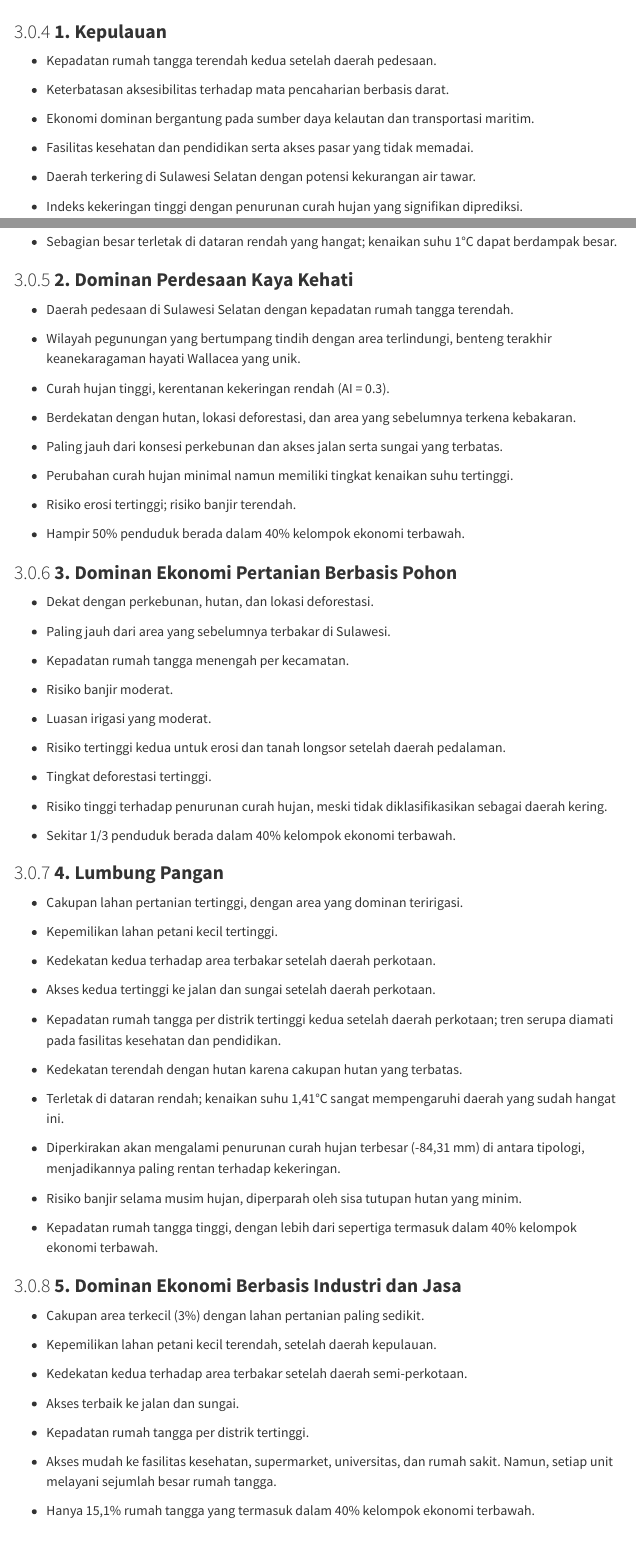
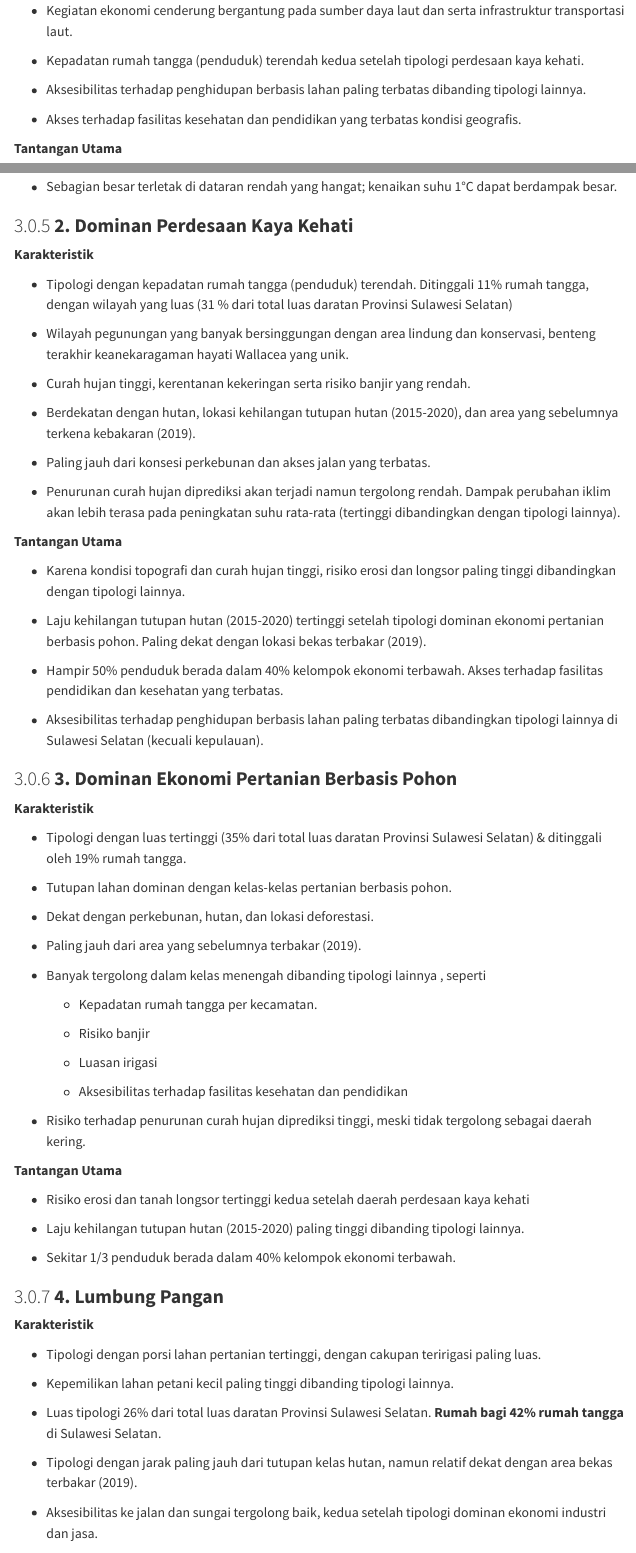
Before and after one commit to icraf-indonesia/tipology_analysis_presentation, a Quarto document (draft_fgd_tipologi_kerentanan_sulsel.qmd): the page in a window 1100 px wide, from 10850 px down before the commit and from 11230 px down after it, and a second part further down, joined at a grey line. Rendered offline with R 4.5, knitr and Pandoc in place of Quarto, with nearby package versions; some code elsewhere in the file could not run offline; menus at the side of the page are left out.

Commit message:
Update draft_fgd_tipologi_kerentanan_sulsel.qmd
perbaikan deskripsi tiap kelas tipologi @adiiinugraha

````diff
--- a/draft_fgd_tipologi_kerentanan_sulsel.qmd
+++ b/draft_fgd_tipologi_kerentanan_sulsel.qmd
@@ -395,18 +390,17 @@ fig_RT
 
 ### **1. Kepulauan**
 
--  Kepadatan rumah tangga terendah kedua setelah daerah pedesaan.
+**Karakteristik**
 
--  Keterbatasan aksesibilitas terhadap mata pencaharian berbasis darat.
+-   Tipologi dengan iklim paling kering di Sulawesi Selatan.
 
--  Ekonomi dominan bergantung pada sumber daya kelautan dan transportasi maritim.
+-   Kegiatan ekonomi cenderung bergantung pada sumber daya laut dan serta infrastruktur transportasi laut.
 
--  Fasilitas kesehatan dan pendidikan serta akses pasar yang tidak memadai.
+-   Kepadatan rumah tangga (penduduk) terendah kedua setelah tipologi perdesaan kaya kehati.
 
--  Daerah terkering di Sulawesi Selatan dengan potensi kekurangan air tawar.
+-   Aksesibilitas terhadap penghidupan berbasis lahan paling terbatas dibanding tipologi lainnya.
 
--  Indeks kekeringan tinggi dengan penurunan curah hujan yang signifikan diprediksi.
+-   Akses terhadap fasilitas kesehatan dan pendidikan yang terbatas kondisi geografis.
 
--  Lebih dari 40% penduduknya kurang mampu.
+**Tantangan Utama**
 
--  Sebagian besar terletak di dataran rendah yang hangat; kenaikan suhu 1°C dapat berdampak besar.
@@ -413,52 +411,76 @@ fig_RT
+-   Sebagian besar terletak di dataran rendah yang hangat; kenaikan suhu 1°C dapat berdampak besar.
 
 ### **2. Dominan Perdesaan Kaya Kehati**
 
--   Daerah pedesaan di Sulawesi Selatan dengan kepadatan rumah tangga terendah.
+**Karakteristik**
 
--   Wilayah pegunungan yang bertumpang tindih dengan area terlindungi, benteng terakhir keanekaragaman hayati Wallacea yang unik.
+-   Tipologi dengan kepadatan rumah tangga (penduduk) terendah. Ditinggali 11% rumah tangga, dengan wilayah yang luas (31 % dari total luas daratan Provinsi Sulawesi Selatan)
 
--   Curah hujan tinggi, kerentanan kekeringan rendah (AI = 0.3).
+-   Wilayah pegunungan yang banyak bersinggungan dengan area lindung dan konservasi, benteng terakhir keanekaragaman hayati Wallacea yang unik.
 
--   Berdekatan dengan hutan, lokasi deforestasi, dan area yang sebelumnya terkena kebakaran.
+-   Curah hujan tinggi, kerentanan kekeringan serta risiko banjir yang rendah.
 
--   Paling jauh dari konsesi perkebunan dan akses jalan serta sungai yang terbatas.
+-   Berdekatan dengan hutan, lokasi kehilangan tutupan hutan (2015-2020), dan area yang sebelumnya terkena kebakaran (2019).
 
--   Perubahan curah hujan minimal namun memiliki tingkat kenaikan suhu tertinggi.
+-   Paling jauh dari konsesi perkebunan dan akses jalan yang terbatas.
 
--   Risiko erosi tertinggi; risiko banjir terendah.
+-   Penurunan curah hujan diprediksi akan terjadi namun tergolong rendah. Dampak perubahan iklim akan lebih terasa pada peningkatan suhu rata-rata (tertinggi dibandingkan dengan tipologi lainnya).
 
--   Hampir 50% penduduk berada dalam 40% kelompok ekonomi terbawah.
+**Tantangan Utama**
+
+-   Karena kondisi topografi dan curah hujan tinggi, risiko erosi dan longsor paling tinggi dibandingkan dengan tipologi lainnya.
+
+-   Laju kehilangan tutupan hutan (2015-2020) tertinggi setelah tipologi dominan ekonomi pertanian berbasis pohon. Paling dekat dengan lokasi bekas terbakar (2019).
+
+-   Hampir 50% penduduk berada dalam 40% kelompok ekonomi terbawah. Akses terhadap fasilitas pendidikan dan kesehatan yang terbatas.
+
+-   Aksesibilitas terhadap penghidupan berbasis lahan paling terbatas dibandingkan tipologi lainnya di Sulawesi Selatan (kecuali kepulauan).
 
 ### **3. Dominan Ekonomi Pertanian Berbasis Pohon**
 
+**Karakteristik**
+
+-   Tipologi dengan luas tertinggi (35% dari total luas daratan Provinsi Sulawesi Selatan) & ditinggali oleh 19% rumah tangga.
+
+```{=html}
+<!-- -->
+```
+-   Tutupan lahan dominan dengan kelas-kelas pertanian berbasis pohon.
+
 -   Dekat dengan perkebunan, hutan, dan lokasi deforestasi.
 
--   Paling jauh dari area yang sebelumnya terbakar di Sulawesi.
+-   Paling jauh dari area yang sebelumnya terbakar (2019).
 
--   Kepadatan rumah tangga menengah per kecamatan.
+-   Banyak tergolong dalam kelas menengah dibanding tipologi lainnya , seperti
 
--   Risiko banjir moderat.
+    -   Kepadatan rumah tangga per kecamatan.
 
--   Luasan irigasi yang moderat.
+    -   Risiko banjir
 
--   Risiko tertinggi kedua untuk erosi dan tanah longsor setelah daerah pedalaman.
+    -   Luasan irigasi
 
--   Tingkat deforestasi tertinggi.
+    -   Aksesibilitas terhadap fasilitas kesehatan dan pendidikan
 
--   Risiko tinggi terhadap penurunan curah hujan, meski tidak diklasifikasikan sebagai daerah kering.
+-   Risiko terhadap penurunan curah hujan diprediksi tinggi, meski tidak tergolong sebagai daerah kering.
+
+**Tantangan Utama**
+
+-   Risiko erosi dan tanah longsor tertinggi kedua setelah daerah perdesaan kaya kehati
+
+-   Laju kehilangan tutupan hutan (2015-2020) paling tinggi dibanding tipologi lainnya.
 
 -   Sekitar 1/3 penduduk berada dalam 40% kelompok ekonomi terbawah.
 
 ### **4. Lumbung Pangan**
 
--   Cakupan lahan pertanian tertinggi, dengan area yang dominan teririgasi.
+**Karakteristik**
 
--   Kepemilikan lahan petani kecil tertinggi.
+-   Tipologi dengan porsi lahan pertanian tertinggi, dengan cakupan teririgasi paling luas.
 
--   Kedekatan kedua terhadap area terbakar setelah daerah perkotaan.
+-   Kepemilikan lahan petani kecil paling tinggi dibanding tipologi lainnya.
 
--   Akses kedua tertinggi ke jalan dan sungai setelah daerah perkotaan.
+-   Luas tipologi 26% dari total luas daratan Provinsi Sulawesi Selatan. **Rumah bagi** **42% rumah tangga** di Sulawesi Selatan.
 
--   Kepadatan rumah tangga per distrik tertinggi kedua setelah daerah perkotaan; tren serupa diamati pada fasilitas kesehatan dan pendidikan.
+-    Tipologi dengan jarak paling jauh dari tutupan kelas hutan, namun relatif dekat dengan area bekas terbakar (2019).
 
--   Kedekatan terendah dengan hutan karena cakupan hutan yang terbatas.
+-   Aksesibilitas ke jalan dan sungai tergolong baik, kedua setelah tipologi dominan ekonomi industri dan jasa.
@@ -467,18 +493,15 @@ fig_RT
 
 -   Diperkirakan akan mengalami penurunan curah hujan terbesar (-84,31 mm) di antara tipologi, menjadikannya paling rentan terhadap kekeringan.
 
--   Risiko banjir selama musim hujan, diperparah oleh sisa tutupan hutan yang minim.
+-   Risiko banjir tinggi, terutama di musim hujan. Selain itu sisa tutupan pohon (termasuk hutan) yang relatif sedikit.
 
--   Kepadatan rumah tangga tinggi, dengan lebih dari sepertiga termasuk dalam 40% kelompok ekonomi terbawah.
+-   Jumlah rumah tangga yang tinggi namun dengan lebih dari sepertiganya termasuk dalam 40% kelompok ekonomi terbawah.
 
 ### **5. Dominan Ekonomi Berbasis Industri dan Jasa**
 
--   Cakupan area terkecil (3%) dengan lahan pertanian paling sedikit.
+**Karakteristik**
 
--   Kepemilikan lahan petani kecil terendah, setelah daerah kepulauan.
+-   Cakupan area terkecil (3%) namun ditinggali oleh 24% rumah tangga.
 
--   Kedekatan kedua terhadap area terbakar setelah daerah semi-perkotaan.
+-   Kegiatan ekonomi umumnya ditopang sektor jasa dan industri. Porsi lahan pertanian paling sedikit serta kepemilikan lahan petani kecil terendah kedua setelah daerah kepulauan.
 
--   Akses terbaik ke jalan dan sungai.
-
--   Kepadatan rumah tangga per distrik tertinggi.
````
Also changed, not shown: draft_fgd_tipologi_kerentanan_sulsel.qmd (151 more changed lines).
